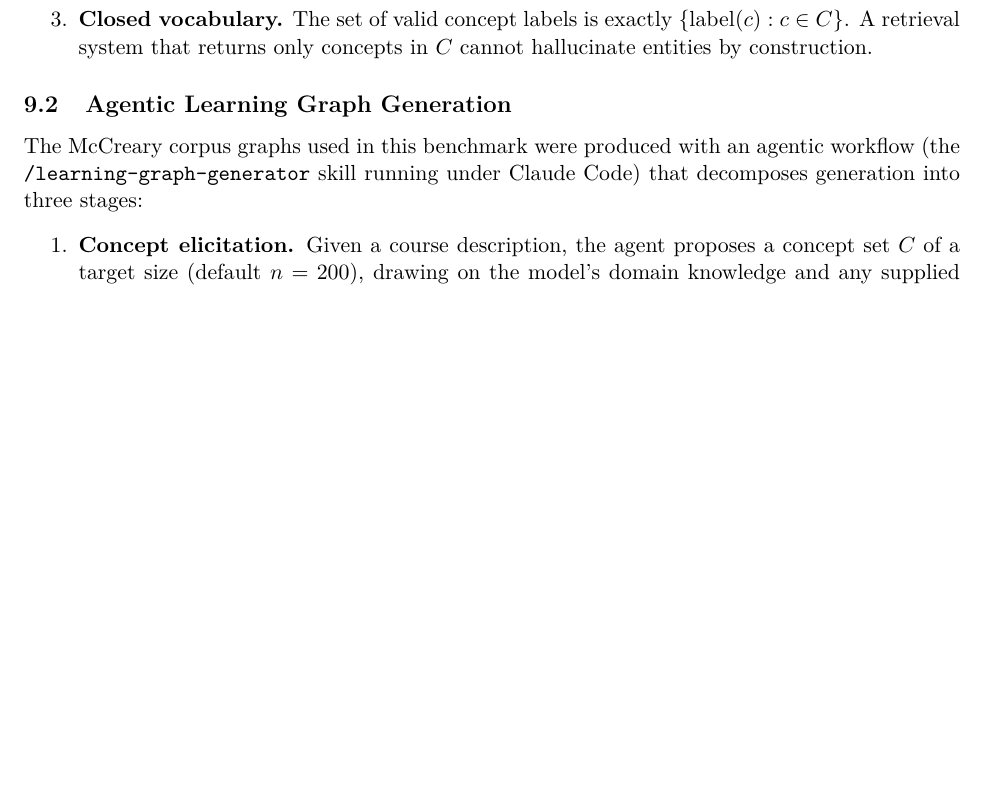
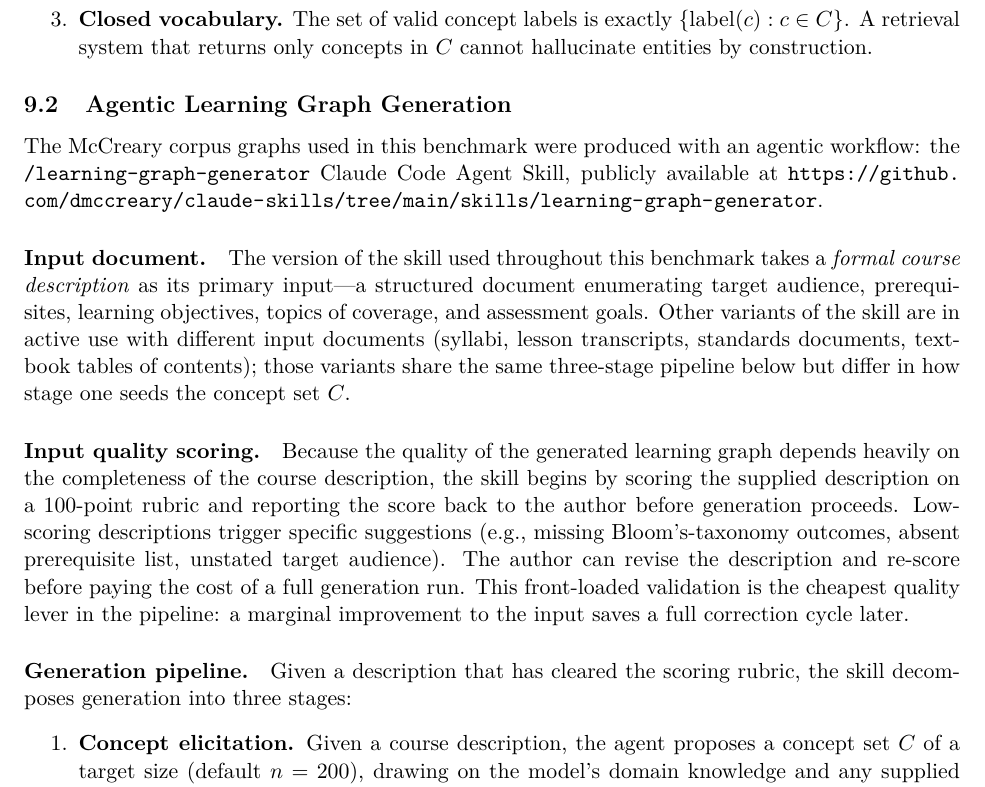
Before and after one commit to Yarmoluk/ckg-benchmark, a LaTeX paper (paper/main.tex, which reads paper/sections/09b-learning-graph-economics.tex): part of page 22 of 27, cut so that both start at the same text, the shorter picture padded with empty space. Compiled offline with pdfLaTeX.

Commit message:
Added source for the learning graph generator skill and description

```diff
--- a/paper/main.tex
+++ b/paper/main.tex
@@ -58,7 +58,7 @@ McCreary Intelligent Textbook Corpus}
   Dan McCreary\thanks{Intelligent Textbooks --- \url{https://github.com/dmccreary}}
 }
 
-\newcommand{\paperversion}{0.4.0}
+\newcommand{\paperversion}{0.4.2}
 \date{Version \paperversion{} --- \today}
 
 % ============================================================
--- a/paper/sections/09b-learning-graph-economics.tex
+++ b/paper/sections/09b-learning-graph-economics.tex
@@ -60,8 +60,35 @@ and are load-bearing for the CKG architecture:
 \subsection{Agentic Learning Graph Generation}\label{sec:lg-gen}
 
 The McCreary corpus graphs used in this benchmark were produced with an
-agentic workflow (the \texttt{/learning-graph-generator} skill running
-under Claude Code) that decomposes generation into three stages:
+agentic workflow: the \texttt{/learning-graph-generator} Claude Code
+Agent Skill, publicly available at
+\url{https://github.com/dmccreary/claude-skills/tree/main/skills/learning-graph-generator}.
+
+\paragraph{Input document.}
+The version of the skill used throughout this benchmark takes a
+\emph{formal course description} as its primary input---a structured
+document enumerating target audience, prerequisites, learning
+objectives, topics of coverage, and assessment goals. Other variants of
+the skill are in active use with different input documents (syllabi,
+lesson transcripts, standards documents, textbook tables of contents);
+those variants share the same three-stage pipeline below but differ in
+how stage one seeds the concept set $C$.
+
+\paragraph{Input quality scoring.}
+Because the quality of the generated learning graph depends heavily on
+the completeness of the course description, the skill begins by scoring
+the supplied description on a 100-point rubric and reporting the score
+back to the author before generation proceeds. Low-scoring descriptions
+trigger specific suggestions (e.g., missing Bloom's-taxonomy outcomes,
+absent prerequisite list, unstated target audience). The author can
+revise the description and re-score before paying the cost of a full
+generation run. This front-loaded validation is the cheapest quality
+lever in the pipeline: a marginal improvement to the input saves a full
+correction cycle later.
+
+\paragraph{Generation pipeline.}
+Given a description that has cleared the scoring rubric, the skill
+decomposes generation into three stages:
 \begin{enumerate}
   \item \textbf{Concept elicitation.} Given a course description, the
     agent proposes a concept set $C$ of a target size (default $n=200$),
```
Also changed, not shown: paper/main.pdf.
